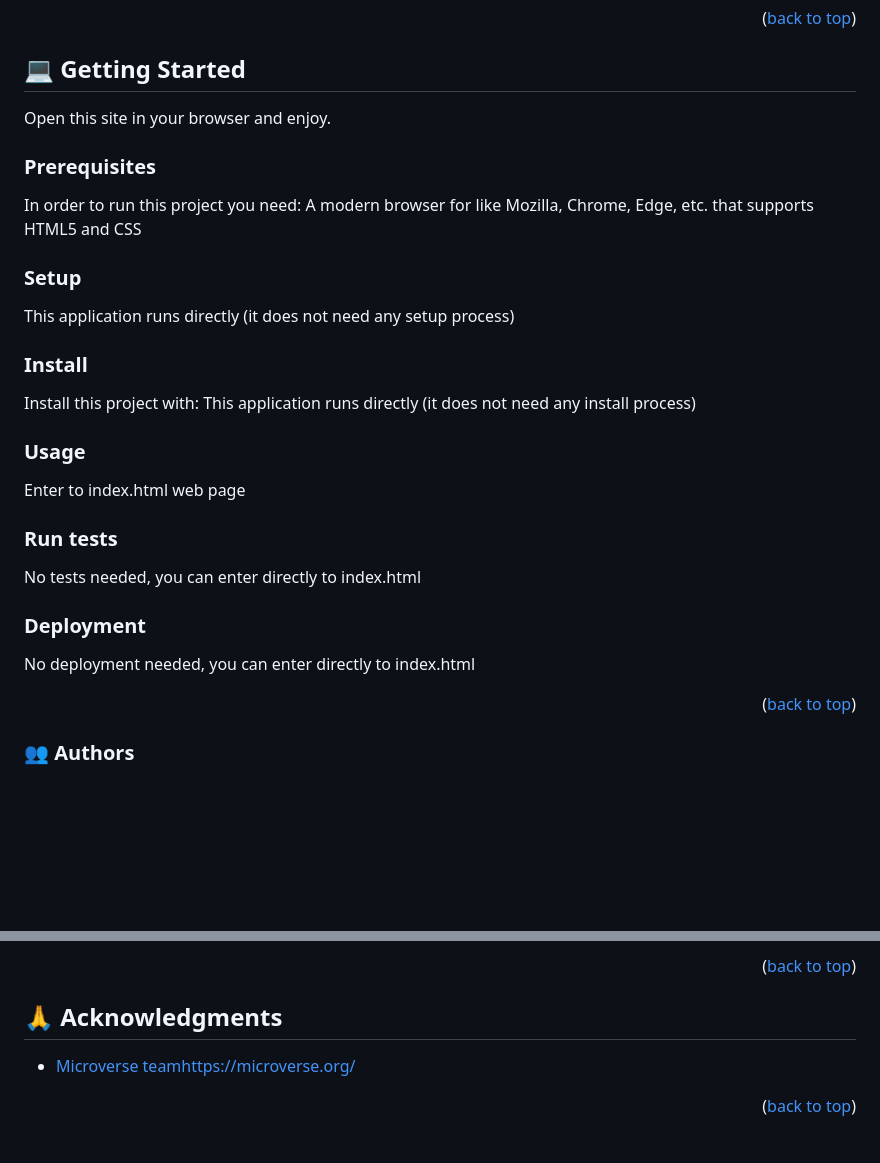
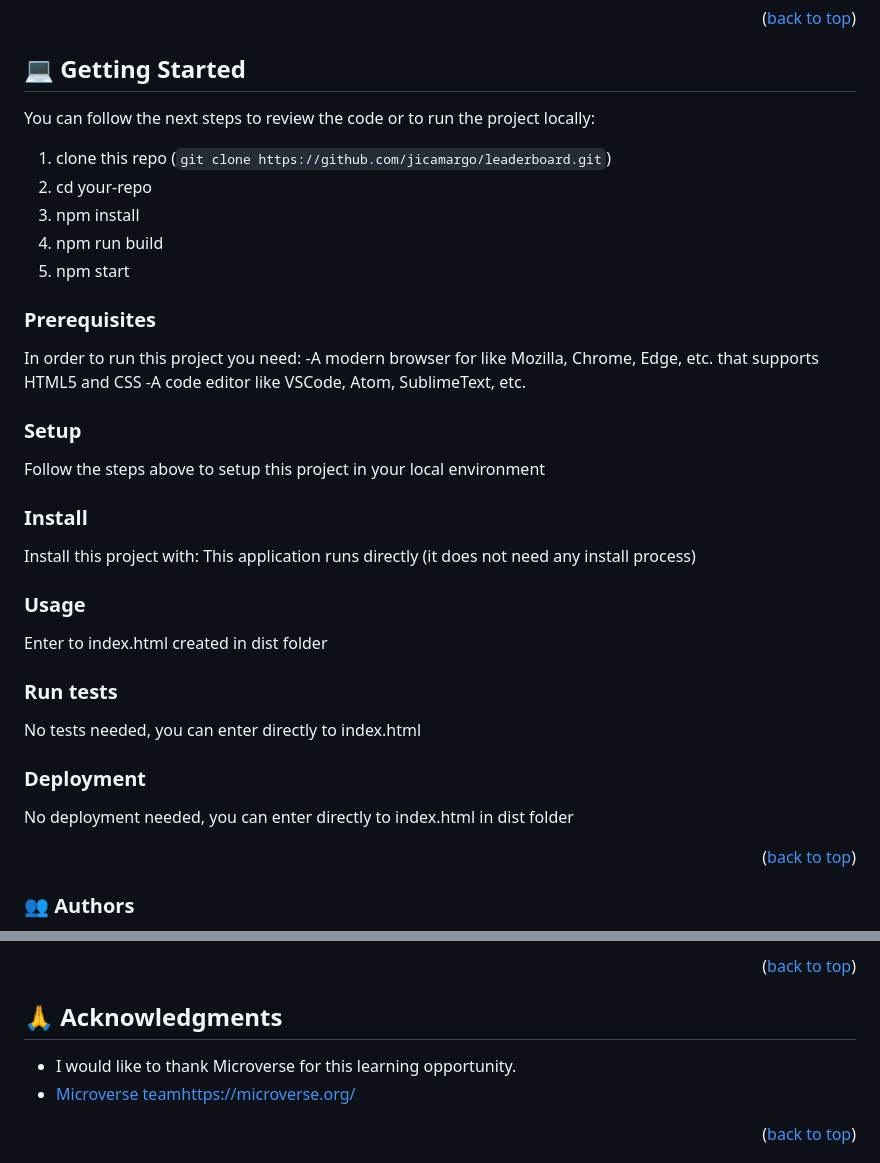
Before and after one commit to jicamargo/leaderboard, a Markdown page: README.md, 2 parts joined by grey strips. Rendered like a GitHub page; blank space fills up the shorter version.

Commit message:
add details to readme.md

```diff
--- a/README.md
+++ b/README.md
@@ -83,27 +83,34 @@ LeaderBoard is a web application that utilizes an API to display and track leade
 <!-- GETTING STARTED -->
 ## 💻 Getting Started <a name="getting-started"></a>
 
-Open this site in your browser and enjoy.
+You can follow the next steps to review the code or to run the project locally:
+
+1. clone this repo (`git clone https://github.com/jicamargo/leaderboard.git`)
+2. cd your-repo
+3. npm install
+4. npm run build
+5. npm start
 
 ### Prerequisites
   In order to run this project you need:
-  A modern browser for like Mozilla, Chrome, Edge, etc. that supports HTML5 and CSS
+  -A modern browser for like Mozilla, Chrome, Edge, etc. that supports HTML5 and CSS
+  -A code editor like VSCode, Atom, SublimeText, etc.
 
 ### Setup
-  This application runs directly (it does not need any setup process)
+  Follow the steps above to setup this project in your local environment
 
 ### Install
   Install this project with:
   This application runs directly (it does not need any install process)
 
 ### Usage
-  Enter to index.html web page
+  Enter to index.html created in dist folder
 
 ### Run tests
   No tests needed, you can enter directly to index.html
 
 ### Deployment
-  No deployment needed, you can enter directly to index.html
+  No deployment needed, you can enter directly to index.html in dist folder
 
 <p align="right">(<a href="#readme-top">back to top</a>)</p>
 
@@ -134,6 +141,7 @@ If you like this project, please give a ⭐️ (Thank you)
 
 ## 🙏 Acknowledgments <a name="acknowledgements"></a>
 
+- I would like to thank Microverse for this learning opportunity.
 - [Microverse team]()https://microverse.org/
 
 <p align="right">(<a href="#readme-top">back to top</a>)</p>
```
